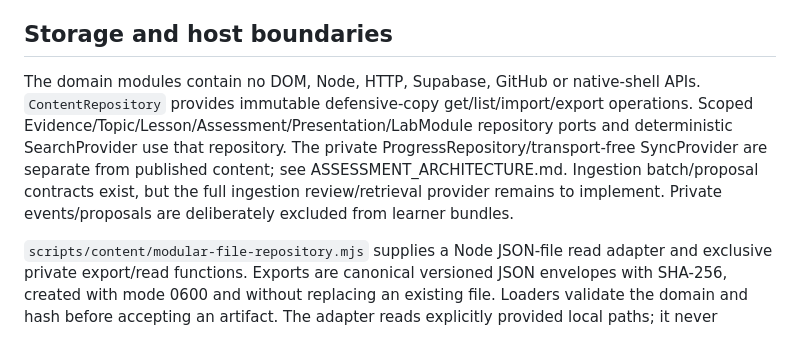
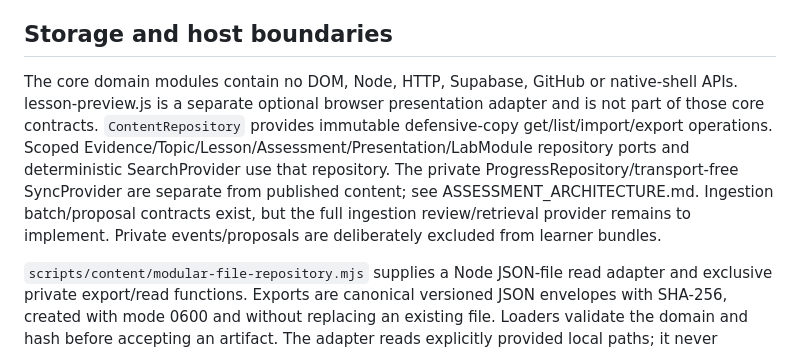
Before and after one commit to TheAmazingBaha2/electrical-understanding, a Markdown page: docs/v3/MODULAR_LESSON_ARCHITECTURE.md, the part around the change. Drawn GitHub-style.

```diff
--- a/docs/v3/MODULAR_LESSON_ARCHITECTURE.md
+++ b/docs/v3/MODULAR_LESSON_ARCHITECTURE.md
@@ -12,7 +12,7 @@ Desktop and mobile references retain separate module/activity identities. New co
 
 ## Storage and host boundaries
 
-The domain modules contain no DOM, Node, HTTP, Supabase, GitHub or native-shell APIs. `ContentRepository` provides immutable defensive-copy get/list/import/export operations. Scoped Evidence/Topic/Lesson/Assessment/Presentation/LabModule repository ports and deterministic SearchProvider use that repository. The private ProgressRepository/transport-free SyncProvider are separate from published content; see ASSESSMENT_ARCHITECTURE.md. Ingestion batch/proposal contracts exist, but the full ingestion review/retrieval provider remains to implement. Private events/proposals are deliberately excluded from learner bundles.
+The core domain modules contain no DOM, Node, HTTP, Supabase, GitHub or native-shell APIs. lesson-preview.js is a separate optional browser presentation adapter and is not part of those core contracts. `ContentRepository` provides immutable defensive-copy get/list/import/export operations. Scoped Evidence/Topic/Lesson/Assessment/Presentation/LabModule repository ports and deterministic SearchProvider use that repository. The private ProgressRepository/transport-free SyncProvider are separate from published content; see ASSESSMENT_ARCHITECTURE.md. Ingestion batch/proposal contracts exist, but the full ingestion review/retrieval provider remains to implement. Private events/proposals are deliberately excluded from learner bundles.
 
 `scripts/content/modular-file-repository.mjs` supplies a Node JSON-file read adapter and exclusive private export/read functions. Exports are canonical versioned JSON envelopes with SHA-256, created with mode 0600 and without replacing an existing file. Loaders validate the domain and hash before accepting an artifact. The adapter reads explicitly provided local paths; it never fetches ChatGPT or source scans. Mutable private progress/project persistence requires its own transactional host adapter; content files are not that database.
 
```
Also changed, not shown: docs/v3/MODULAR_LESSON_CHECKPOINT.md (+38 -16 lines), docs/v3/MODULAR_LESSON_REPORT.md (added, +23 -0 lines).
